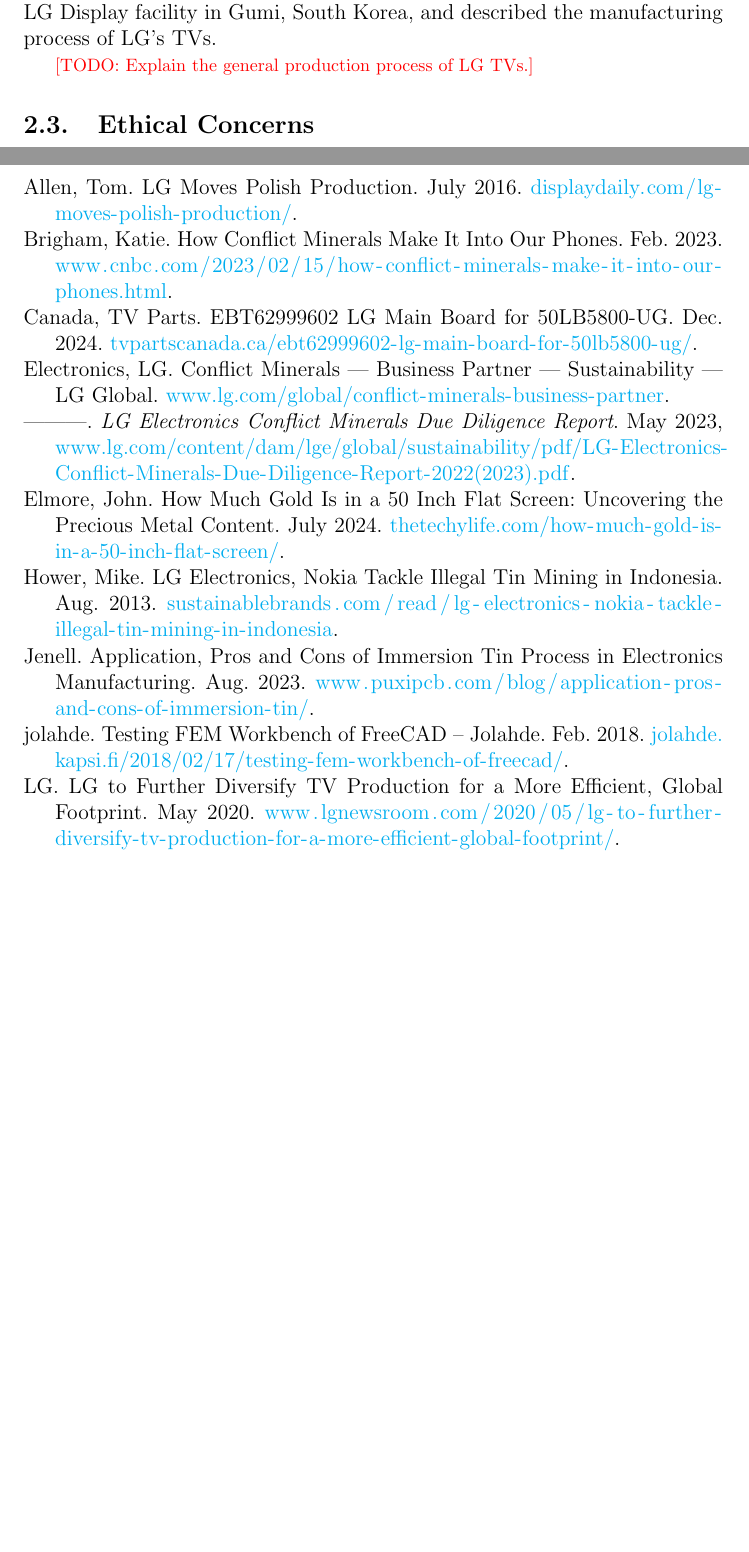
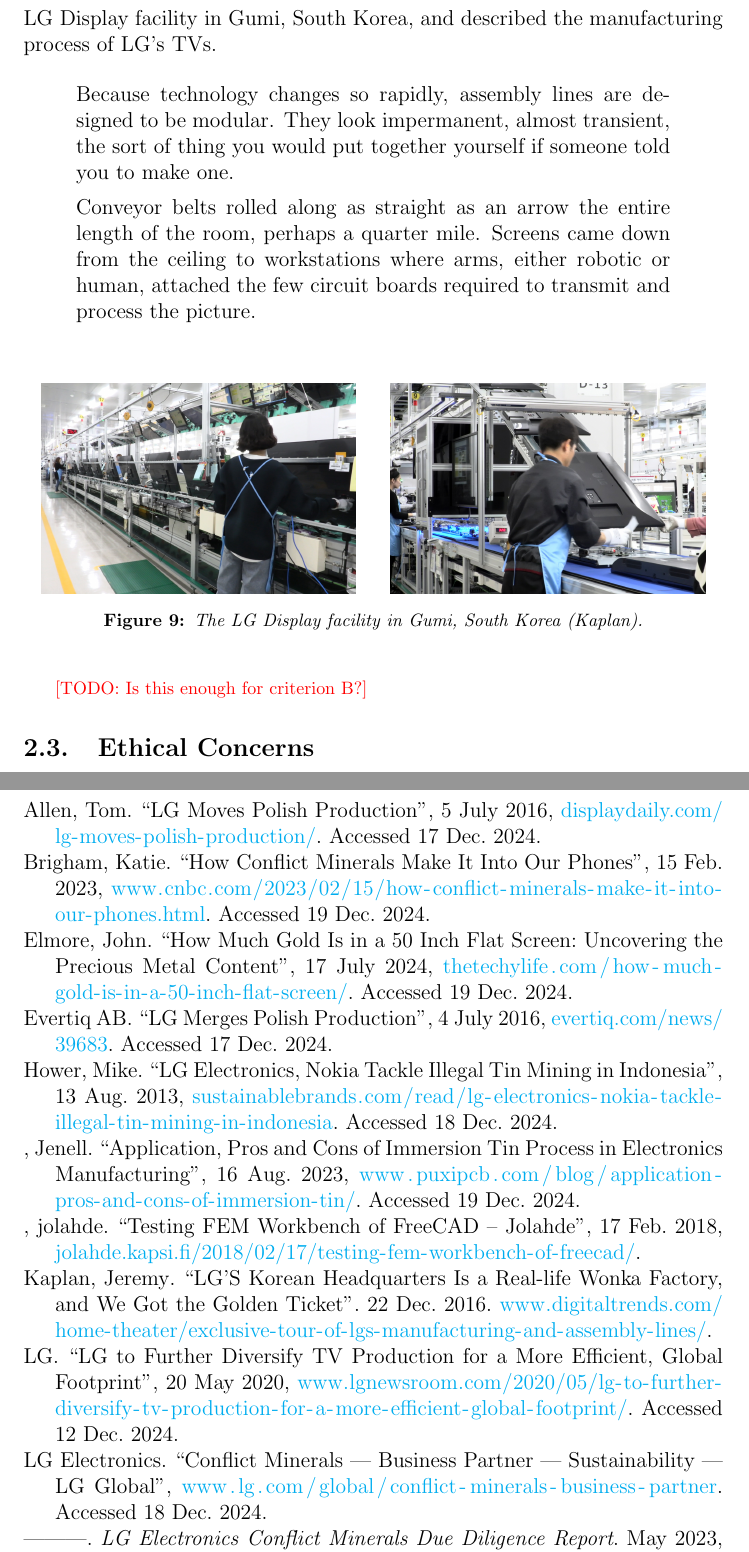
Before and after one commit to lafkpages/lifecycle-project-lg-50LB5800, a LaTeX document (main.tex, which reads main.bib): two parts of pages 10 and 14 of 14 before the commit and two parts of pages 10 and 14 of 15 after it, joined at a grey line, cut so that both start at the same text, the shorter picture padded with empty space. Compiled offline with pdfLaTeX.

Commit message:
Add criterion B quote and images, plus other minor changes

```diff
--- a/main.bib
+++ b/main.bib
@@ -1,14 +1,9 @@
-@misc{unknown-author-no-dateA,
-  title = {{Corporate Info}},
-  url = {https://www.lg.com/global/corporate-info/},
+@online{unknown-author-no-dateA,
+  title   = {Corporate Info},
+  url     = {https://www.lg.com/global/corporate-info/},
+  urldate = {2024-12-10}
 }
-@misc{unknown-author-no-dateB,
-  title = {{LG  Smart TV With IPS Panel | LG UAE}},
-  url = {https://www.lg.com/ae/tvs-soundbars/lg-50LB5800},
+@online{unknown-author-no-dateB,
+  title = {LG  Smart TV With IPS Panel | LG UAE},
+  url   = {https://www.lg.com/ae/tvs-soundbars/lg-50LB5800}
 }
-@misc{jolahde-2018,
-  author = {jolahde},
-  month = {2},
-  title = {{Testing FEM Workbench of FreeCAD – Jolahde}},
-  year = {2018},
-  url = {https://jolahde.kapsi.fi/2018/02/17/testing-fem-workbench-of-freecad/},
@@ -15,9 +13,11 @@
+  title  = {Testing FEM Workbench of FreeCAD – Jolahde},
+  url    =
+  {https://jolahde.kapsi.fi/2018/02/17/testing-fem-workbench-of-freecad/}
 }
-@misc{lg-2020,
-  author = {LG},
-  month = {5},
-  title = {{LG to Further Diversify TV Production for a More
-  Efficient, Global Footprint}},
-  year = {2020},
-  url =
+@online{lg-2020,
+  author  = {{LG}},
+  date    = {2020-05-20},
+  title   = {LG to Further Diversify TV Production for a More
+  Efficient, Global Footprint},
+  url     =
   {https://www.lgnewsroom.com/2020/05/lg-to-further-diversify-tv-production-for-a-more-efficient-global-footprint/},
@@ -24,14 +25,13 @@
 }
-@misc{lg-chem-no-dateA,
-  author = {LG Chem},
-  title = {{About Us | Company Information | Company | LG Chem}},
-  url = {https://www.lgchem.com/company/company-information/about},
+@online{lg-chem-no-dateA,
+  author = {{LG Chem}},
+  title  = {About Us | Company Information | Company | LG Chem},
+  url    = {https://www.lgchem.com/company/company-information/about}
 }
-@misc{unknown-author-no-dateC,
-  title = {{Where to Buy | LG Global}},
-  url = {https://www.lg.com/global/business/compressor-motor/where-to-buy},
+@online{unknown-author-no-dateC,
+  title = {Where to Buy | LG Global},
+  url   = {https://www.lg.com/global/business/compressor-motor/where-to-buy}
 }
-@misc{lg-display-no-date,
-  author = {LG Display},
-  title = {{Global Network}},
-  url = {https://www.lgdisplay.com/eng/company/info/place},
+@online{lg-display-no-date,
+  author  = {{LG Display}},
+  title   = {Global Network},
@@ -47,7 +44,5 @@
+  title  = {LG'S Korean Headquarters Is a Real-life Wonka Factory,
+  and We Got the Golden Ticket},
+  url    =
+  {https://www.digitaltrends.com/home-theater/exclusive-tour-of-lgs-manufacturing-and-assembly-lines/}
 }
-@misc{allen-2016,
-  author = {Allen, Tom},
-  month = {7},
-  title = {{LG Moves Polish Production}},
-  year = {2016},
-  url = {https://displaydaily.com/lg-moves-polish-production/},
@@ -54,4 +52,4 @@
+  title   = {LG Moves Polish Production},
+  url     = {https://displaydaily.com/lg-moves-polish-production/},
+  urldate = {2024-12-17}
 }
-@misc{evertiq-ab-2016,
-  author = {Evertiq AB},
-  month = {7},
@@ -60,0 +57,4 @@
+  author  = {{Evertiq AB}},
+  date    = {2016-07-04},
+  title   = {LG Merges Polish Production},
+  url     = {https://evertiq.com/news/39683},
@@ -67 +62,0 @@
-  url = {https://brandcritica.com/where-are-lg-tvs-made/},
@@ -70,10 +70,6 @@
-  author = {LG Electronics},
-  title = {{Conflict Minerals | Business Partner | Sustainability | LG Global}},
-  url = {https://www.lg.com/global/conflict-minerals-business-partner},
+@online{lg-electronics-no-date,
+  author  = {{LG Electronics}},
+  title   = {Conflict Minerals | Business Partner | Sustainability | LG Global},
+  url     = {https://www.lg.com/global/conflict-minerals-business-partner},
+  urldate = {2024-12-18}
 }
-@misc{hower-2013,
-  author = {Hower, Mike},
-  month = {8},
-  title = {{LG Electronics, Nokia Tackle Illegal Tin Mining in Indonesia}},
-  year = {2013},
-  url =
@@ -80 +79,3 @@
+  title   = {LG Electronics, Nokia Tackle Illegal Tin Mining in Indonesia},
+  url     =
   {https://sustainablebrands.com/read/lg-electronics-nokia-tackle-illegal-tin-mining-in-indonesia},
@@ -81,8 +83,7 @@
 }
-@techreport{lg-electronics-2023,
-  author = {LG Electronics},
-  month = {5},
-  title = {{LG Electronics Conflict Minerals Due Diligence Report}},
-  year = {2023},
-  url =
+@report{lg-electronics-2023,
+  author  = {{LG Electronics}},
+  date    = {2023-05},
+  title   = {LG Electronics Conflict Minerals Due Diligence Report},
+  url     =
   {https://www.lg.com/content/dam/lge/global/sustainability/pdf/LG-Electronics-Conflict-Minerals-Due-Diligence-Report-2022(2023).pdf},
@@ -89,5 +91,3 @@
 }
-@misc{fenix-metals-no-date,
-  author = {Fenix Metals},
-  title = {{About Us}},
-  url = {https://fenixmetals.com/about-us/},
+@online{fenix-metals-no-date,
+  author  = {{Fenix Metals}},
@@ -106,5 +109,0 @@
-  author = {Brigham, Katie},
-  month = {2},
-  title = {{How Conflict Minerals Make It Into Our Phones}},
-  year = {2023},
-  url =
@@ -111 +113,3 @@
+  title   = {How Conflict Minerals Make It Into Our Phones},
+  url     =
   {https://www.cnbc.com/2023/02/15/how-conflict-minerals-make-it-into-our-phones.html},
@@ -112,7 +117,3 @@
 }
-@misc{tv-parts-canada-2024,
-  author = {TV Parts Canada},
-  month = {12},
-  title = {{EBT62999602 LG Main Board for 50LB5800-UG}},
-  year = {2024},
-  url = {https://tvpartscanada.ca/ebt62999602-lg-main-board-for-50lb5800-ug/},
+@online{tv-parts-canada-2024,
+  author  = {{TV Parts Canada}},
@@ -121,6 +125,0 @@
-  author = {Jenell},
-  month = {8},
-  title = {{Application, Pros and Cons of Immersion Tin Process in
-  Electronics Manufacturing}},
-  year = {2023},
-  url =
@@ -127 +129,4 @@
+  title   = {Application, Pros and Cons of Immersion Tin Process in
+  Electronics Manufacturing},
+  url     =
   {https://www.puxipcb.com/blog/application-pros-and-cons-of-immersion-tin/},
@@ -128,8 +134 @@
 }
-@misc{elmore-2024,
-  author = {Elmore, John},
-  month = {7},
-  title = {{How Much Gold Is in a 50 Inch Flat Screen: Uncovering the
-  Precious Metal Content}},
-  year = {2024},
-  url = {https://thetechylife.com/how-much-gold-is-in-a-50-inch-flat-screen/},
@@ -136 +138,6 @@
+  title   = {How Much Gold Is in a 50 Inch Flat Screen: Uncovering
+  the Precious Metal Content},
+  url     =
+  {https://thetechylife.com/how-much-gold-is-in-a-50-inch-flat-screen/},
+  urldate = {2024-12-19}
 }
--- a/main.tex
+++ b/main.tex
@@ -37,7 +37,8 @@
 \urlstyle{same}
 
 % Custom commands
-\newcommand\todo[1]{{\color{red}{\footnotesize[TODO: #1]}}} % show todo's in red
+\newcommand\todo[1]{{\color{red}{\footnotesize[TODO:\@ #1]}}}
+% show TODO's in red
 %\newcommand\todo[1]{} % to remove all todo's
 
 \begin{document}
@@ -259,7 +257,32 @@
 Digital Trends, visited the LG Display facility in Gumi, South Korea,
 and described the manufacturing process of LG's TVs.
 
-\todo{Explain the general production process of LG TVs.}
+\begin{quote}
+  Because technology changes so rapidly, assembly lines are designed
+  to be modular. They look impermanent, almost transient, the sort of
+  thing you would put together yourself if someone told you to make one.
+
+  Conveyor belts rolled along as straight as an arrow the entire
+  length of the room, perhaps a quarter mile. Screens came down from
+  the ceiling to workstations where arms, either robotic or human,
+  attached the few circuit boards required to transmit and process the picture.
+\end{quote}
+
+\begin{figure}[H]
+  \medskip
+  \begin{subfigure}{.5\textwidth}
+    \centering
+    \includegraphics[width=.9\linewidth]{gumi-facility-1}
+  \end{subfigure}%
+  \begin{subfigure}{.5\textwidth}
+    \centering
+    \includegraphics[width=.9\linewidth]{gumi-facility-2}
+  \end{subfigure}
+  \caption{The LG Display facility in Gumi, South Korea~\autocite{kaplan-2016}.}
+  \medskip\label{fig:gumi-facility}
+\end{figure}
+
+\todo{Is this enough for criterion B?}
 
 \subsection{Ethical Concerns}
 
```
Also changed, not shown: images/gumi-facility-1.jpg (added), images/gumi-facility-2.jpg (added), main.bib (79 more changed lines), main.tex (77 more changed lines).
